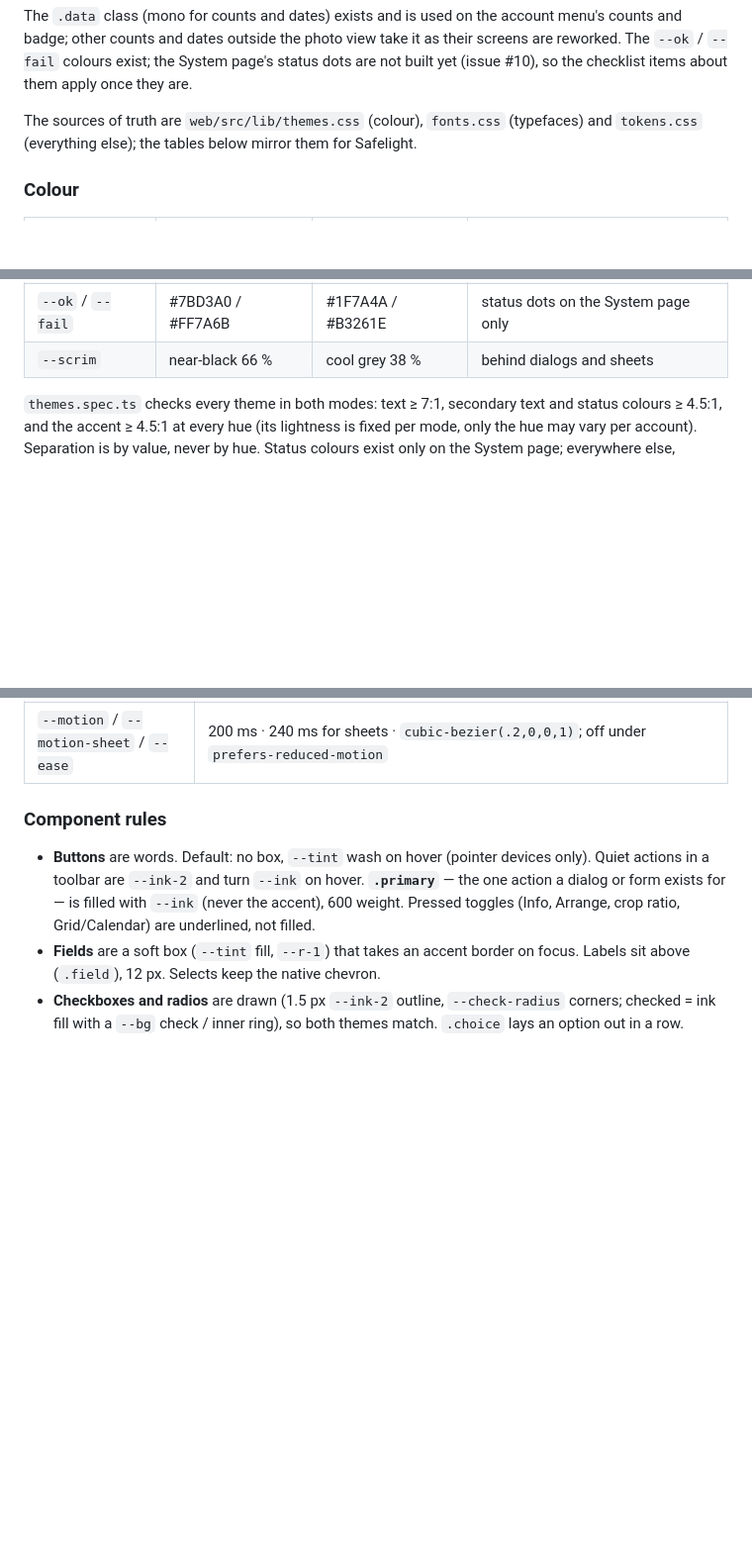
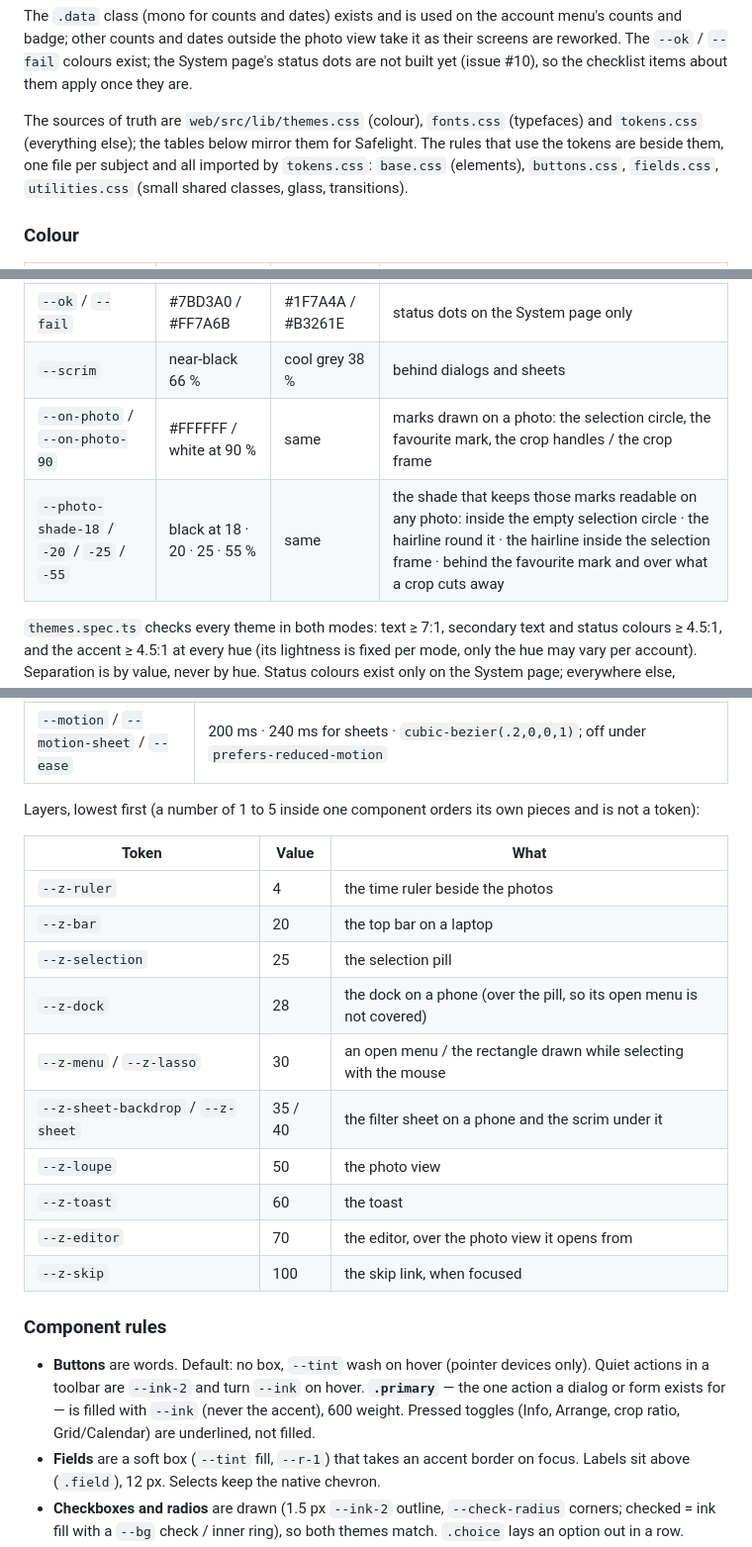
Before and after one commit to seedfourtytwo/PhotoManager, a Markdown page: docs/DESIGN_PRINCIPLES.md, 3 parts joined by grey strips. Shown at 99% size. Drawn GitHub-style; blank space fills up the shorter version.

Commit message:
docs(design): token tables list the layers, the on-photo colours and the split files
Co-Authored-By: Claude Opus 5.5 <noreply@anthropic.com>

```diff
--- a/docs/DESIGN_PRINCIPLES.md
+++ b/docs/DESIGN_PRINCIPLES.md
@@ -55,7 +55,9 @@ reworked. The `--ok` / `--fail` colours exist; the System page's status dots are
 yet (issue #10), so the checklist items about them apply once they are.
 
 The sources of truth are `web/src/lib/themes.css` (colour), `fonts.css` (typefaces) and
-`tokens.css` (everything else); the tables below mirror them for Safelight.
+`tokens.css` (everything else); the tables below mirror them for Safelight. The rules that use
+the tokens are beside them, one file per subject and all imported by `tokens.css`: `base.css`
+(elements), `buttons.css`, `fields.css`, `utilities.css` (small shared classes, glass, transitions).
 
 ### Colour
 
@@ -73,6 +75,8 @@ The sources of truth are `web/src/lib/themes.css` (colour), `fonts.css` (typefac
 | `--glass` | raised at 74 % + blur | same | floating bars over photos |
 | `--ok` / `--fail` | #7BD3A0 / #FF7A6B | #1F7A4A / #B3261E | status dots on the System page only |
 | `--scrim` | near-black 66 % | cool grey 38 % | behind dialogs and sheets |
+| `--on-photo` / `--on-photo-90` | #FFFFFF / white at 90 % | same | marks drawn on a photo: the selection circle, the favourite mark, the crop handles / the crop frame |
+| `--photo-shade-18` / `-20` / `-25` / `-55` | black at 18 · 20 · 25 · 55 % | same | the shade that keeps those marks readable on any photo: inside the empty selection circle · the hairline round it · the hairline inside the selection frame · behind the favourite mark and over what a crop cuts away |
 
 `themes.spec.ts` checks every theme in both modes: text ≥ 7:1, secondary text and status
 colours ≥ 4.5:1, and the accent ≥ 4.5:1 at every hue (its lightness is fixed per mode, only
@@ -122,6 +126,22 @@ case** — no uppercase tracking. A count beside a title is set in the data face
 | `--blur` | `blur(18px) saturate(1.4)`: the frosted-glass look of bars over photos (with `--glass`; solid where blur is unavailable or `prefers-reduced-transparency`) |
 | `--margin` | 224 px (16rem) right margin for notes and filters on a laptop |
 | `--motion` / `--motion-sheet` / `--ease` | 200 ms · 240 ms for sheets · `cubic-bezier(.2,0,0,1)`; off under `prefers-reduced-motion` |
+
+Layers, lowest first (a number of 1 to 5 inside one component orders its own pieces and is
+not a token):
+
+| Token | Value | What |
+|---|---|---|
+| `--z-ruler` | 4 | the time ruler beside the photos |
+| `--z-bar` | 20 | the top bar on a laptop |
+| `--z-selection` | 25 | the selection pill |
+| `--z-dock` | 28 | the dock on a phone (over the pill, so its open menu is not covered) |
+| `--z-menu` / `--z-lasso` | 30 | an open menu / the rectangle drawn while selecting with the mouse |
+| `--z-sheet-backdrop` / `--z-sheet` | 35 / 40 | the filter sheet on a phone and the scrim under it |
+| `--z-loupe` | 50 | the photo view |
+| `--z-toast` | 60 | the toast |
+| `--z-editor` | 70 | the editor, over the photo view it opens from |
+| `--z-skip` | 100 | the skip link, when focused |
 
 ### Component rules
 
```
Also changed, not shown: other parts of docs/DESIGN_PRINCIPLES.md (+1 -1 lines).
